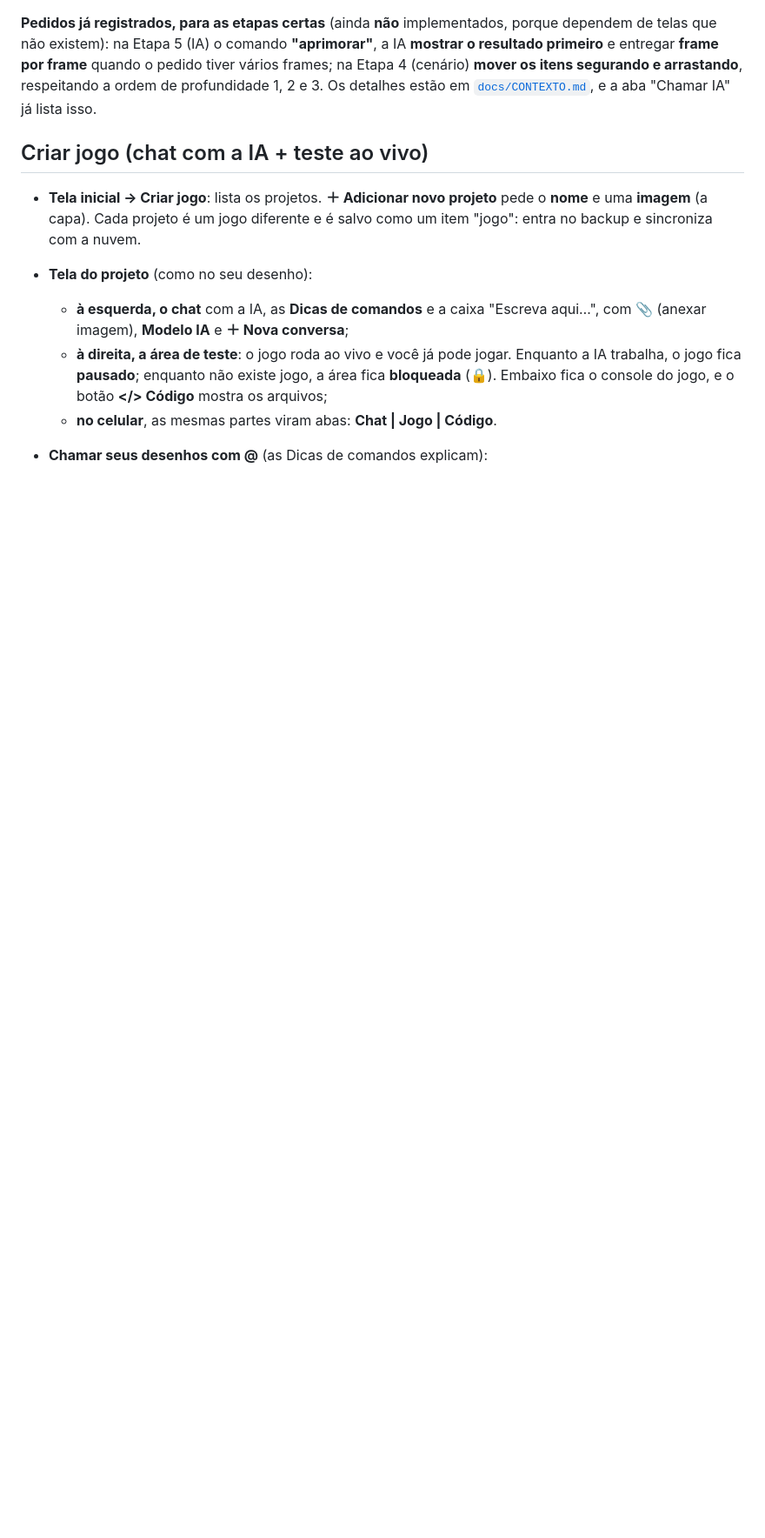
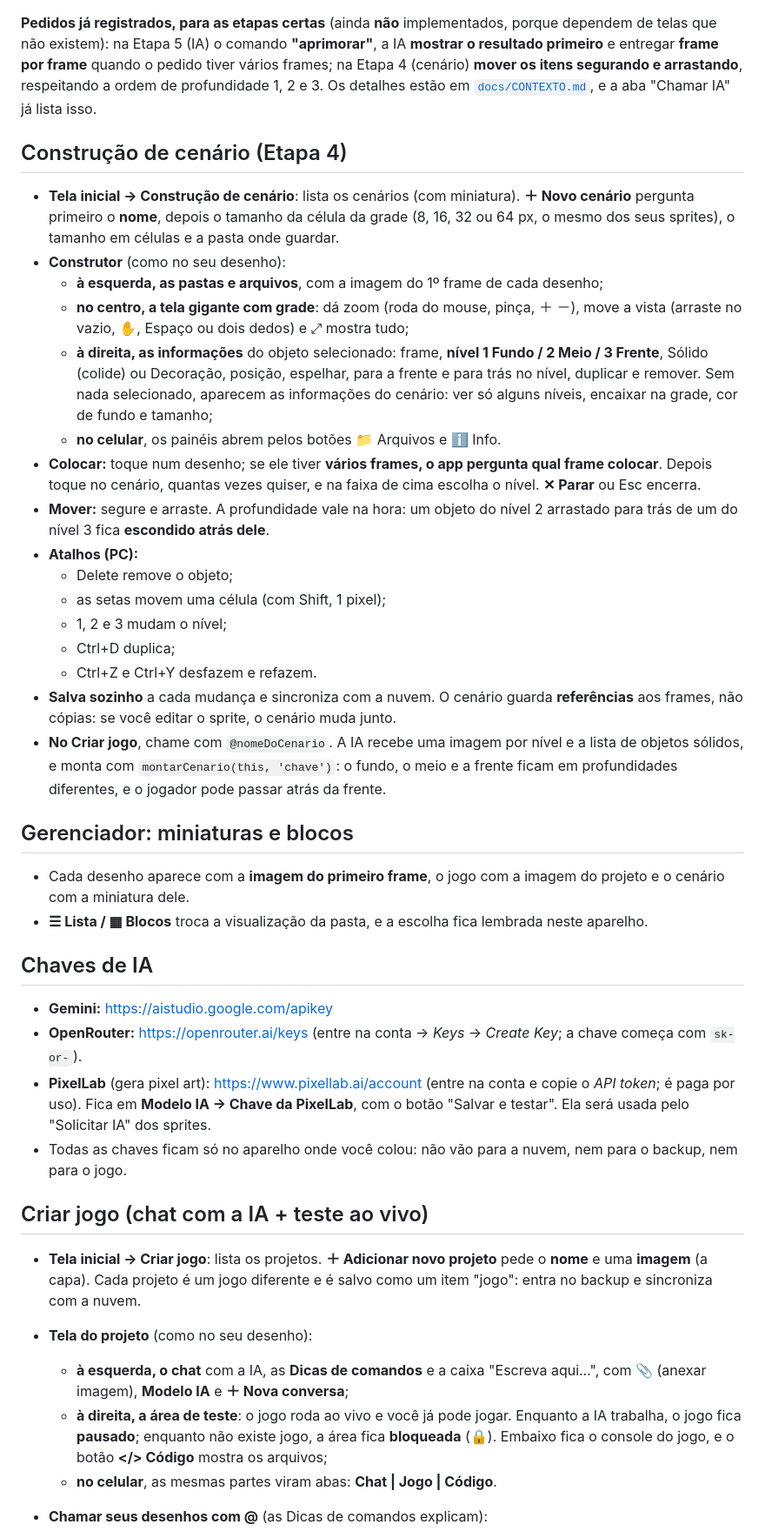
Before and after one commit to lucassilvaleal00-ui/mini-engine2D, a Markdown page: README.md, the part around one of its changes. Shown at 87% size. Rendered like a GitHub page; blank space fills up the shorter version.

```diff
--- a/README.md
+++ b/README.md
@@ -51,6 +51,37 @@ Site que roda 100% no navegador (HTML, CSS e JavaScript puro, sem build) para cr
 - Os codificadores de ZIP, PNG e GIF foram escritos para o projeto (sem biblioteca extra em `vendor/`).
 
 **Pedidos já registrados, para as etapas certas** (ainda **não** implementados, porque dependem de telas que não existem): na Etapa 5 (IA) o comando **"aprimorar"**, a IA **mostrar o resultado primeiro** e entregar **frame por frame** quando o pedido tiver vários frames; na Etapa 4 (cenário) **mover os itens segurando e arrastando**, respeitando a ordem de profundidade 1, 2 e 3. Os detalhes estão em [`docs/CONTEXTO.md`](docs/CONTEXTO.md), e a aba "Chamar IA" já lista isso.
+
+## Construção de cenário (Etapa 4)
+
+- **Tela inicial → Construção de cenário**: lista os cenários (com miniatura). **＋ Novo cenário** pergunta primeiro o **nome**, depois o tamanho da célula da grade (8, 16, 32 ou 64 px, o mesmo dos seus sprites), o tamanho em células e a pasta onde guardar.
+- **Construtor** (como no seu desenho):
+  - **à esquerda, as pastas e arquivos**, com a imagem do 1º frame de cada desenho;
+  - **no centro, a tela gigante com grade**: dá zoom (roda do mouse, pinça, ＋ －), move a vista (arraste no vazio, ✋, Espaço ou dois dedos) e ⤢ mostra tudo;
+  - **à direita, as informações** do objeto selecionado: frame, **nível 1 Fundo / 2 Meio / 3 Frente**, Sólido (colide) ou Decoração, posição, espelhar, para a frente e para trás no nível, duplicar e remover. Sem nada selecionado, aparecem as informações do cenário: ver só alguns níveis, encaixar na grade, cor de fundo e tamanho;
+  - **no celular**, os painéis abrem pelos botões 📁 Arquivos e ℹ Info.
+- **Colocar:** toque num desenho; se ele tiver **vários frames, o app pergunta qual frame colocar**. Depois toque no cenário, quantas vezes quiser, e na faixa de cima escolha o nível. **✕ Parar** ou Esc encerra.
+- **Mover:** segure e arraste. A profundidade vale na hora: um objeto do nível 2 arrastado para trás de um do nível 3 fica **escondido atrás dele**.
+- **Atalhos (PC):**
+  - Delete remove o objeto;
+  - as setas movem uma célula (com Shift, 1 pixel);
+  - 1, 2 e 3 mudam o nível;
+  - Ctrl+D duplica;
+  - Ctrl+Z e Ctrl+Y desfazem e refazem.
+- **Salva sozinho** a cada mudança e sincroniza com a nuvem. O cenário guarda **referências** aos frames, não cópias: se você editar o sprite, o cenário muda junto.
+- **No Criar jogo**, chame com `@nomeDoCenario`. A IA recebe uma imagem por nível e a lista de objetos sólidos, e monta com `montarCenario(this, 'chave')`: o fundo, o meio e a frente ficam em profundidades diferentes, e o jogador pode passar atrás da frente.
+
+## Gerenciador: miniaturas e blocos
+
+- Cada desenho aparece com a **imagem do primeiro frame**, o jogo com a imagem do projeto e o cenário com a miniatura dele.
+- **☰ Lista / ▦ Blocos** troca a visualização da pasta, e a escolha fica lembrada neste aparelho.
+
+## Chaves de IA
+
+- **Gemini:** https://aistudio.google.com/apikey
+- **OpenRouter:** https://openrouter.ai/keys (entre na conta → *Keys* → *Create Key*; a chave começa com `sk-or-`).
+- **PixelLab** (gera pixel art): https://www.pixellab.ai/account (entre na conta e copie o *API token*; é paga por uso). Fica em **Modelo IA → Chave da PixelLab**, com o botão "Salvar e testar". Ela será usada pelo "Solicitar IA" dos sprites.
+- Todas as chaves ficam só no aparelho onde você colou: não vão para a nuvem, nem para o backup, nem para o jogo.
 
 ## Criar jogo (chat com a IA + teste ao vivo)
 
```
Also changed, not shown: other parts of README.md (+4 -3 lines).
